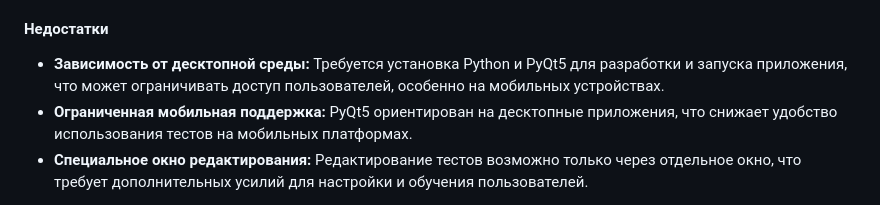
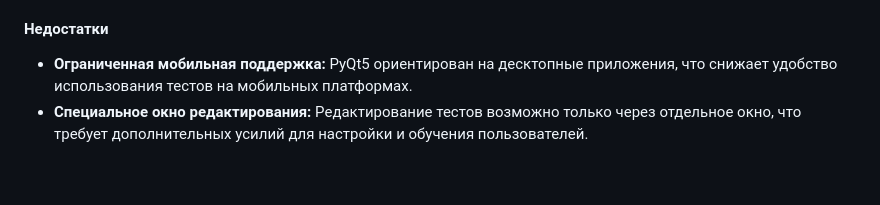
Before and after one commit to GsG-bOIIZ/network-architectures, a Markdown page: project-doc/ADR/2025-02-12 - Реализация интерактивных тестов.md, the part around the change. GitHub-like rendering; blank space fills up the shorter version.

```diff
--- a/project-doc/ADR/2025-02-12 - Реализация интерактивных тестов.md
+++ b/project-doc/ADR/2025-02-12 - Реализация интерактивных тестов.md
@@ -43,7 +43,6 @@
 
 #### Недостатки
 
-- **Зависимость от десктопной среды:** Требуется установка Python и PyQt5 для разработки и запуска приложения, что может ограничивать доступ пользователей, особенно на мобильных устройствах.
 - **Ограниченная мобильная поддержка:** PyQt5 ориентирован на десктопные приложения, что снижает удобство использования тестов на мобильных платформах.
 - **Специальное окно редактирования:** Редактирование тестов возможно только через отдельное окно, что требует дополнительных усилий для настройки и обучения пользователей.
 
```
Also changed, not shown: project-doc/ADR/2025-02-12 - Выбор технологии для веб-разработки.md (+1 -2 lines), project-doc/ADR/2025-02-12 - Выбор технологического процесса разработки.md (+14 -12 lines).
